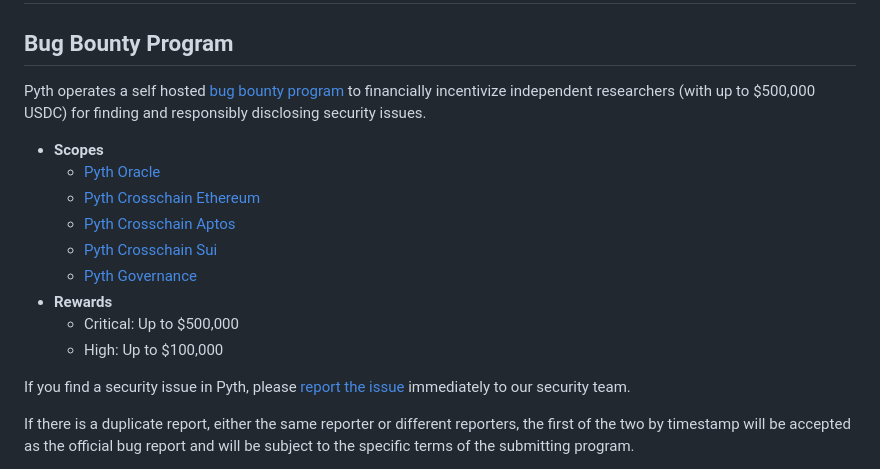
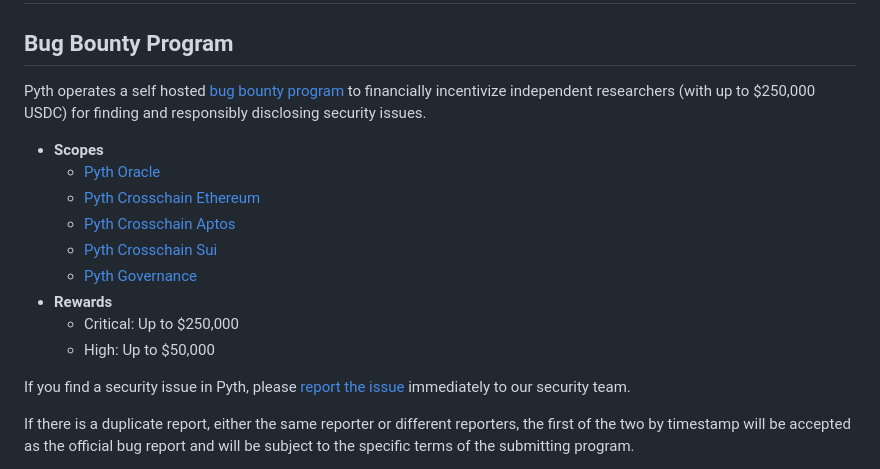
Before and after one commit to pyth-network/pyth-client, a Markdown page: SECURITY.md, the part around the change. Rendered like a GitHub page.

Commit message:
Update bounty terms

```diff
--- a/SECURITY.md
+++ b/SECURITY.md
@@ -2,7 +2,7 @@
 
 ## Bug Bounty Program
 
-Pyth operates a self hosted [bug bounty program](https://pyth.network/bounty) to financially incentivize independent researchers (with up to $500,000 USDC) for finding and responsibly disclosing security issues.
+Pyth operates a self hosted [bug bounty program](https://pyth.network/bounty) to financially incentivize independent researchers (with up to $250,000 USDC) for finding and responsibly disclosing security issues.
 
 - **Scopes**
     - [Pyth Oracle](https://github.com/pyth-network/pyth-client/tree/main/program)
@@ -11,8 +11,8 @@ Pyth operates a self hosted [bug bounty program](https://pyth.network/bounty) to
     - [Pyth Crosschain Sui](https://github.com/pyth-network/pyth-crosschain/tree/main/target_chains/sui/contracts)
     - [Pyth Governance](https://github.com/pyth-network/governance/tree/master/staking/programs/staking)
 - **Rewards**
-    - Critical: Up to $500,000
-    - High: Up to $100,000
+    - Critical: Up to $250,000
+    - High: Up to $50,000
 
 If you find a security issue in Pyth, please [report the issue](https://yyyf63zqhtu.typeform.com/to/dBV4qcP0) immediately to our security team.
 
```
